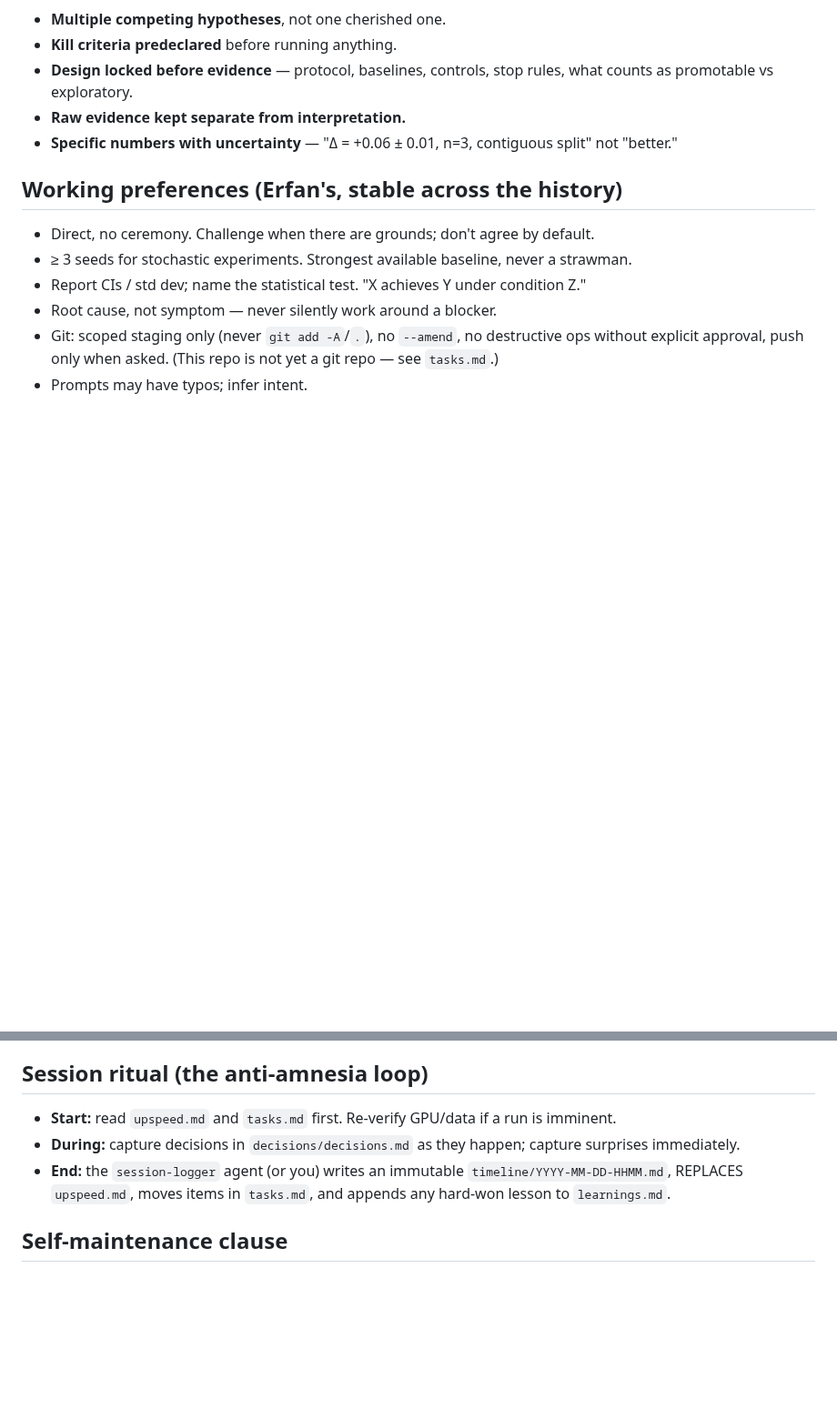
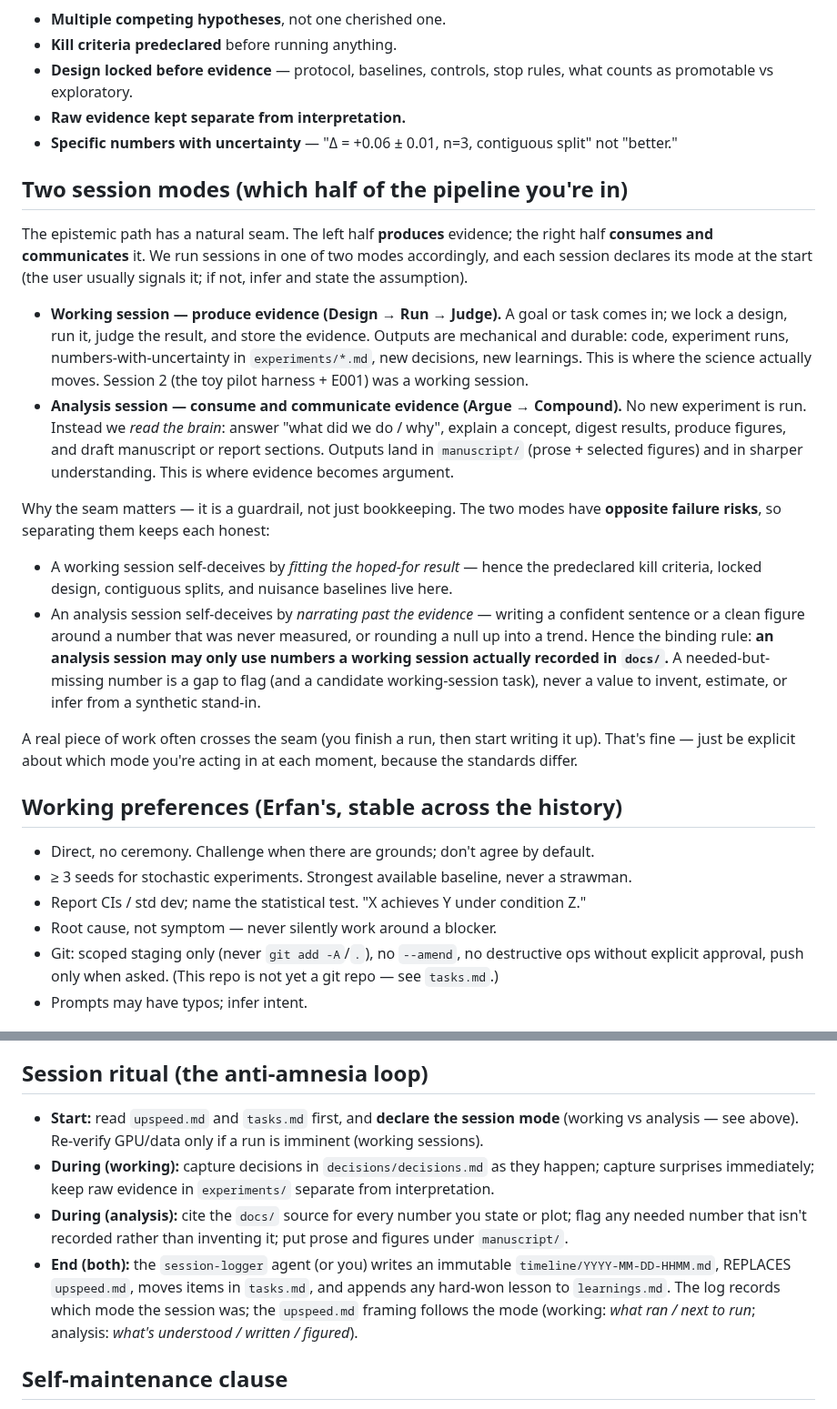
Before and after one commit to MohammadErfan-Jabbari/brain-alignment, a Markdown page: docs/03-methodology.md, 2 parts joined by grey strips. Shown at 91% size. GitHub-like rendering; blank space fills up the shorter version.

Commit message:
docs(methodology): ground the two session modes on the epistemic seam
The path splits at produce-vs-communicate. Working sessions run the left
half (Design/Run/Judge), analysis sessions the right (Argue/Compound).
Frame the split as a guardrail: the two modes have opposite self-deception
risks (fitting the hoped result vs narrating past the evidence), and make
the close ritual mode-aware. (D011.)

Co-Authored-By: Claude Opus 4.8 (1M context) <noreply@anthropic.com>

```diff
--- a/docs/03-methodology.md
+++ b/docs/03-methodology.md
@@ -53,6 +53,35 @@ The non-negotiables (these are where solo research most easily self-deceives):
 - **Raw evidence kept separate from interpretation.**
 - **Specific numbers with uncertainty** — "Δ = +0.06 ± 0.01, n=3, contiguous split" not "better."
 
+## Two session modes (which half of the pipeline you're in)
+
+The epistemic path has a natural seam. The left half **produces** evidence; the right half **consumes
+and communicates** it. We run sessions in one of two modes accordingly, and each session declares its
+mode at the start (the user usually signals it; if not, infer and state the assumption).
+
+- **Working session — produce evidence (Design → Run → Judge).** A goal or task comes in; we lock a
+  design, run it, judge the result, and store the evidence. Outputs are mechanical and durable: code,
+  experiment runs, numbers-with-uncertainty in `experiments/*.md`, new decisions, new learnings. This
+  is where the science actually moves. Session 2 (the toy pilot harness + E001) was a working session.
+- **Analysis session — consume and communicate evidence (Argue → Compound).** No new experiment is
+  run. Instead we *read the brain*: answer "what did we do / why", explain a concept, digest results,
+  produce figures, and draft manuscript or report sections. Outputs land in `manuscript/` (prose +
+  selected figures) and in sharper understanding. This is where evidence becomes argument.
+
+Why the seam matters — it is a guardrail, not just bookkeeping. The two modes have **opposite failure
+risks**, so separating them keeps each honest:
+
+- A working session self-deceives by *fitting the hoped-for result* — hence the predeclared kill
+  criteria, locked design, contiguous splits, and nuisance baselines live here.
+- An analysis session self-deceives by *narrating past the evidence* — writing a confident sentence or
+  a clean figure around a number that was never measured, or rounding a null up into a trend. Hence
+  the binding rule: **an analysis session may only use numbers a working session actually recorded in
+  `docs/`.** A needed-but-missing number is a gap to flag (and a candidate working-session task), never
+  a value to invent, estimate, or infer from a synthetic stand-in.
+
+A real piece of work often crosses the seam (you finish a run, then start writing it up). That's fine
+— just be explicit about which mode you're acting in at each moment, because the standards differ.
+
 ## Working preferences (Erfan's, stable across the history)
 
 - Direct, no ceremony. Challenge when there are grounds; don't agree by default.
@@ -71,10 +100,16 @@ where it breaks (Feynman); prefer the smallest durable change that compounds (Na
 
 ## Session ritual (the anti-amnesia loop)
 
-- **Start:** read `upspeed.md` and `tasks.md` first. Re-verify GPU/data if a run is imminent.
-- **During:** capture decisions in `decisions/decisions.md` as they happen; capture surprises immediately.
-- **End:** the `session-logger` agent (or you) writes an immutable `timeline/YYYY-MM-DD-HHMM.md`,
+- **Start:** read `upspeed.md` and `tasks.md` first, and **declare the session mode** (working vs
+  analysis — see above). Re-verify GPU/data only if a run is imminent (working sessions).
+- **During (working):** capture decisions in `decisions/decisions.md` as they happen; capture
+  surprises immediately; keep raw evidence in `experiments/` separate from interpretation.
+- **During (analysis):** cite the `docs/` source for every number you state or plot; flag any needed
+  number that isn't recorded rather than inventing it; put prose and figures under `manuscript/`.
+- **End (both):** the `session-logger` agent (or you) writes an immutable `timeline/YYYY-MM-DD-HHMM.md`,
   REPLACES `upspeed.md`, moves items in `tasks.md`, and appends any hard-won lesson to `learnings.md`.
+  The log records which mode the session was; the `upspeed.md` framing follows the mode (working: *what
+  ran / next to run*; analysis: *what's understood / written / figured*).
 
 ## Self-maintenance clause
 
```
